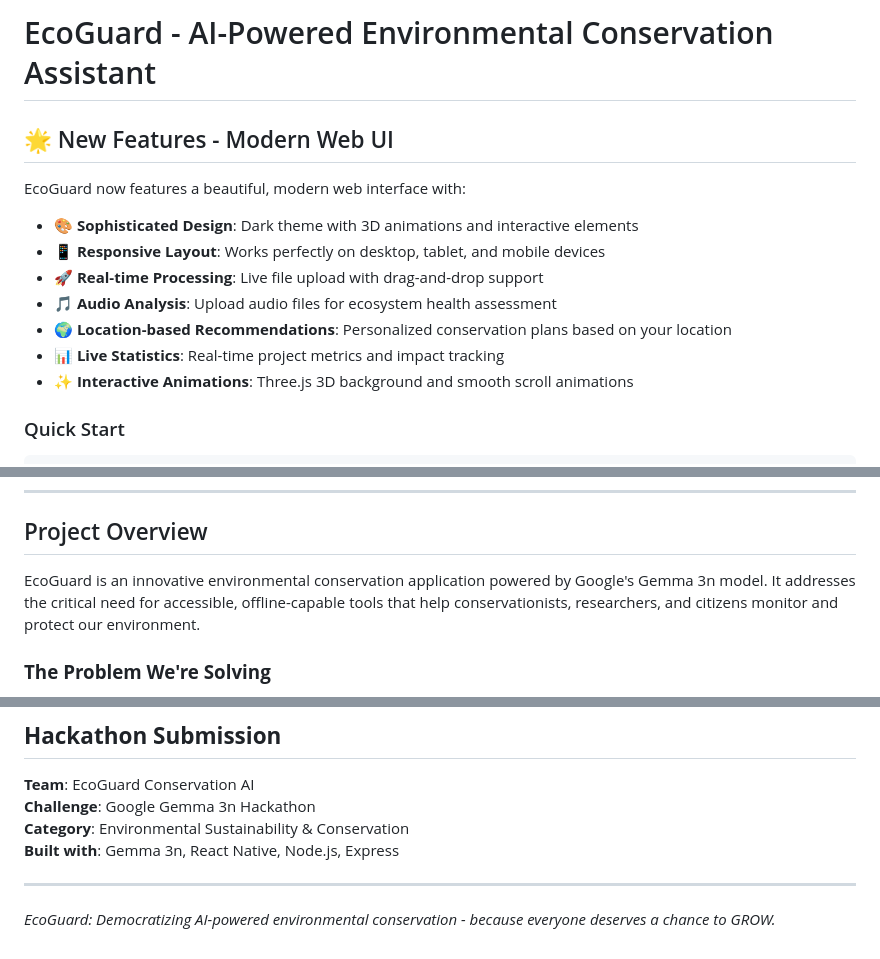
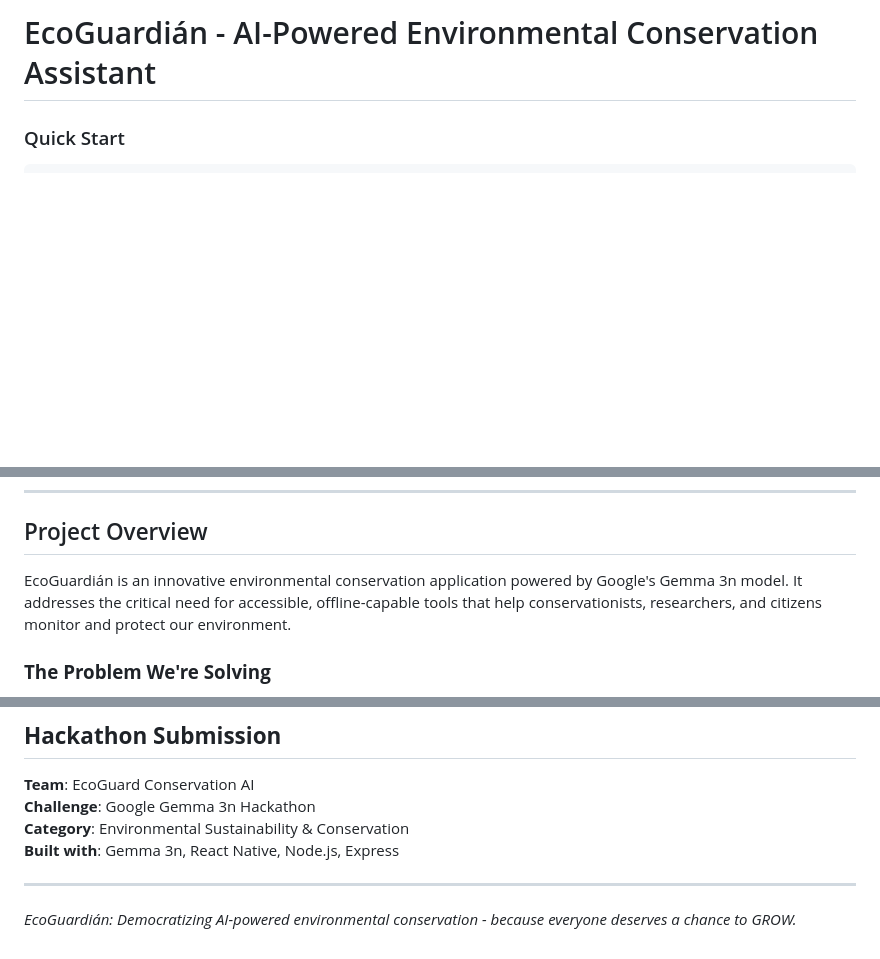
Before and after one commit to LuciferK47/gemma3, a Markdown page: README.md, 3 parts joined by grey strips. Drawn GitHub-style; blank space fills up the shorter version.

````diff
--- a/README.md
+++ b/README.md
@@ -1,16 +1,6 @@
-# EcoGuard - AI-Powered Environmental Conservation Assistant
+# EcoGuardián - AI-Powered Environmental Conservation Assistant
 
-## 🌟 New Features - Modern Web UI
 
-EcoGuard now features a beautiful, modern web interface with:
-
-- **🎨 Sophisticated Design**: Dark theme with 3D animations and interactive elements
-- **📱 Responsive Layout**: Works perfectly on desktop, tablet, and mobile devices
-- **🚀 Real-time Processing**: Live file upload with drag-and-drop support
-- **🎵 Audio Analysis**: Upload audio files for ecosystem health assessment
-- **🌍 Location-based Recommendations**: Personalized conservation plans based on your location
-- **📊 Live Statistics**: Real-time project metrics and impact tracking
-- **✨ Interactive Animations**: Three.js 3D background and smooth scroll animations
 
 ### Quick Start
 ```bash
@@ -40,7 +30,7 @@ npm run demo  # Start the web demo server
 
 ## Project Overview
 
-EcoGuard is an innovative environmental conservation application powered by Google's Gemma 3n model. It addresses the critical need for accessible, offline-capable tools that help conservationists, researchers, and citizens monitor and protect our environment.
+EcoGuardián is an innovative environmental conservation application powered by Google's Gemma 3n model. It addresses the critical need for accessible, offline-capable tools that help conservationists, researchers, and citizens monitor and protect our environment.
 
 ###  **The Problem We're Solving**
 
@@ -275,4 +265,4 @@ EcoGuard is built for the Google Gemma 3n Hackathon with the vision of creating
 
 ---
 
-*EcoGuard: Democratizing AI-powered environmental conservation - because everyone deserves a chance to GROW.*
+*EcoGuardián: Democratizing AI-powered environmental conservation - because everyone deserves a chance to GROW.*
````
